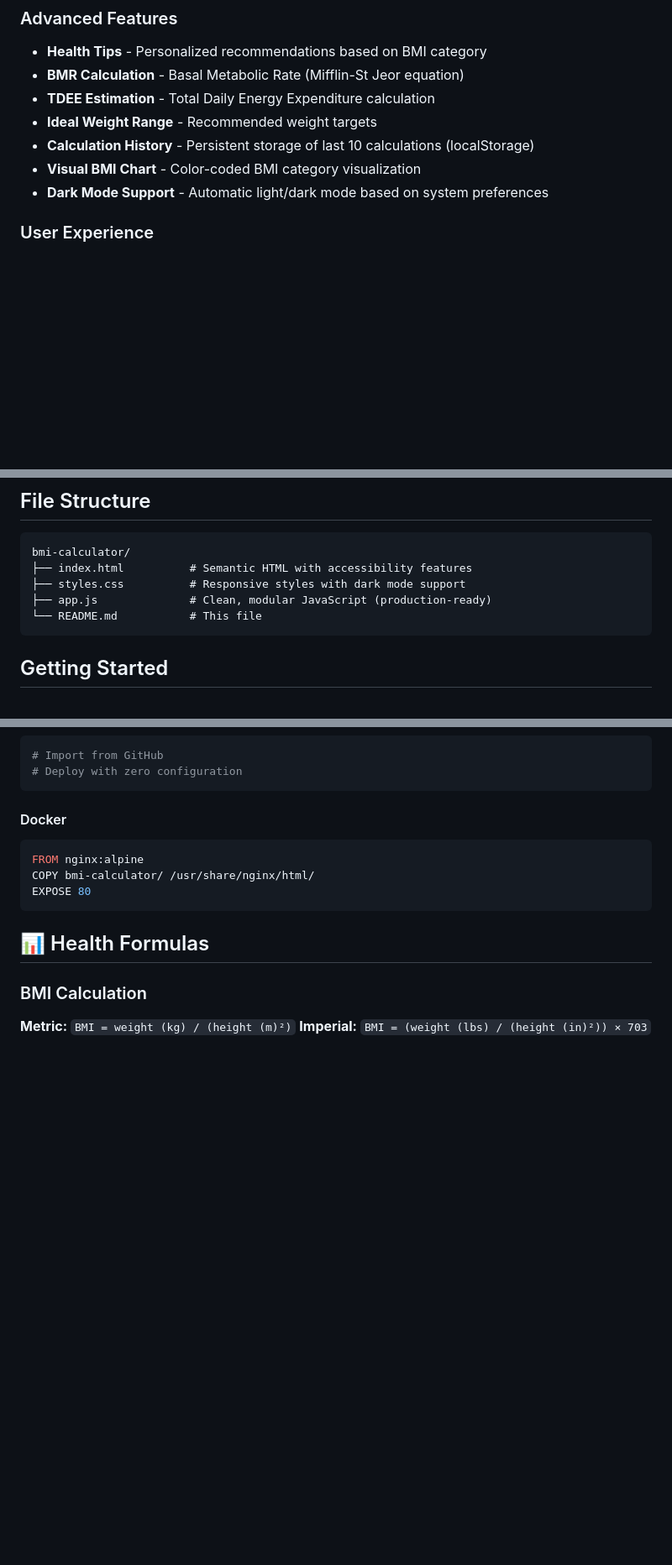
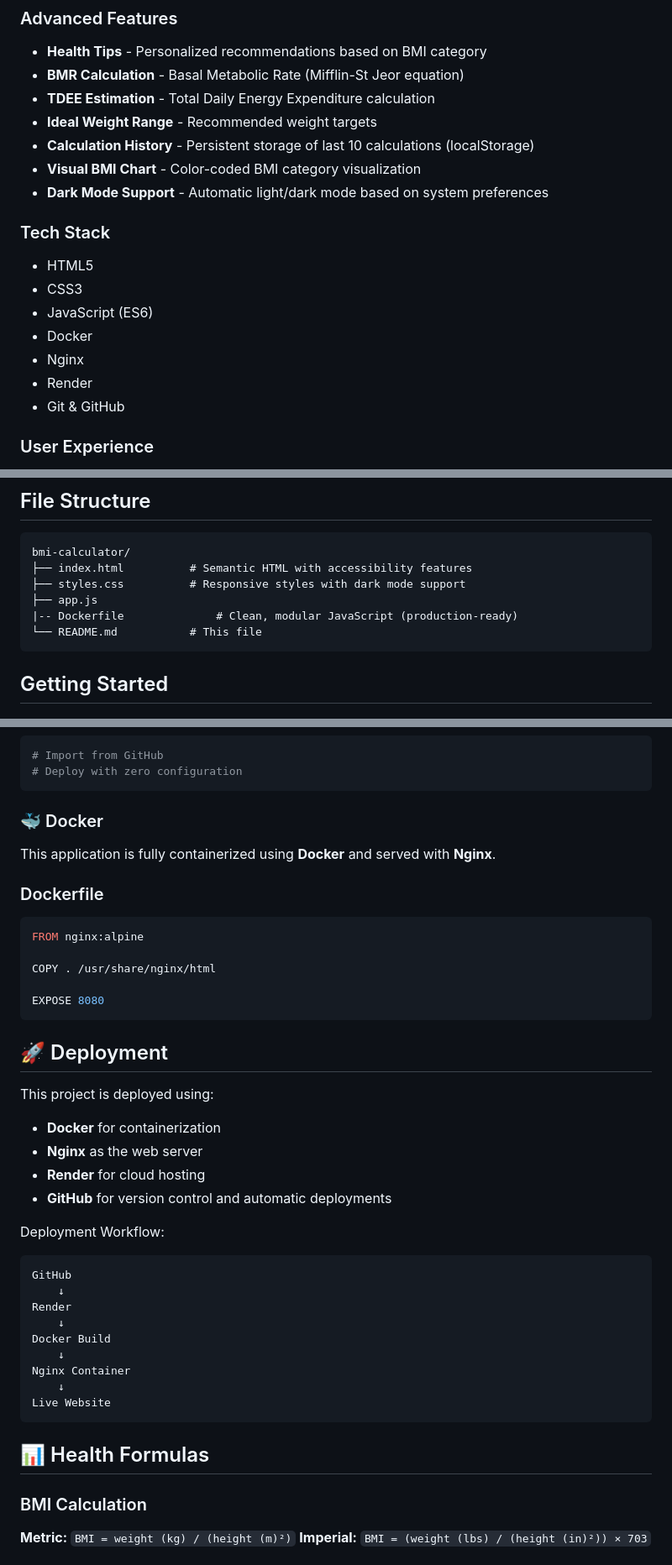
Before and after one commit to kriikx/bmi-calculator, a Markdown page: README.md, 3 parts joined by grey strips. Shown at 84% size. Rendered like a GitHub page; blank space fills up the shorter version.

````diff
--- a/README.md
+++ b/README.md
@@ -19,6 +19,16 @@ A professional, production-ready Body Mass Index (BMI) calculator with advanced
 - **Calculation History** - Persistent storage of last 10 calculations (localStorage)
 - **Visual BMI Chart** - Color-coded BMI category visualization
 - **Dark Mode Support** - Automatic light/dark mode based on system preferences
+
+### Tech Stack
+
+- HTML5
+- CSS3
+- JavaScript (ES6)
+- Docker
+- Nginx
+- Render
+- Git & GitHub
 
 ### User Experience
 
@@ -43,7 +53,8 @@ A professional, production-ready Body Mass Index (BMI) calculator with advanced
 bmi-calculator/
 ├── index.html          # Semantic HTML with accessibility features
 ├── styles.css          # Responsive styles with dark mode support
-├── app.js              # Clean, modular JavaScript (production-ready)
+├── app.js
+|-- Dockerfile              # Clean, modular JavaScript (production-ready)
 └── README.md           # This file
 ```
 
@@ -85,12 +96,40 @@ git push origin main
 # Deploy with zero configuration
 ```
 
-#### Docker
+### 🐳 Docker
+
+This application is fully containerized using **Docker** and served with **Nginx**.
+
+### Dockerfile
 
 ```dockerfile
 FROM nginx:alpine
-COPY bmi-calculator/ /usr/share/nginx/html/
-EXPOSE 80
+
+COPY . /usr/share/nginx/html
+
+EXPOSE 8080
+```
+## 🚀 Deployment
+
+This project is deployed using:
+
+- **Docker** for containerization
+- **Nginx** as the web server
+- **Render** for cloud hosting
+- **GitHub** for version control and automatic deployments
+
+Deployment Workflow:
+
+```text
+GitHub
+    ↓
+Render
+    ↓
+Docker Build
+    ↓
+Nginx Container
+    ↓
+Live Website
 ```
 
 ## 📊 Health Formulas
````
Also changed, not shown: other parts of README.md (+1 -1 lines).
